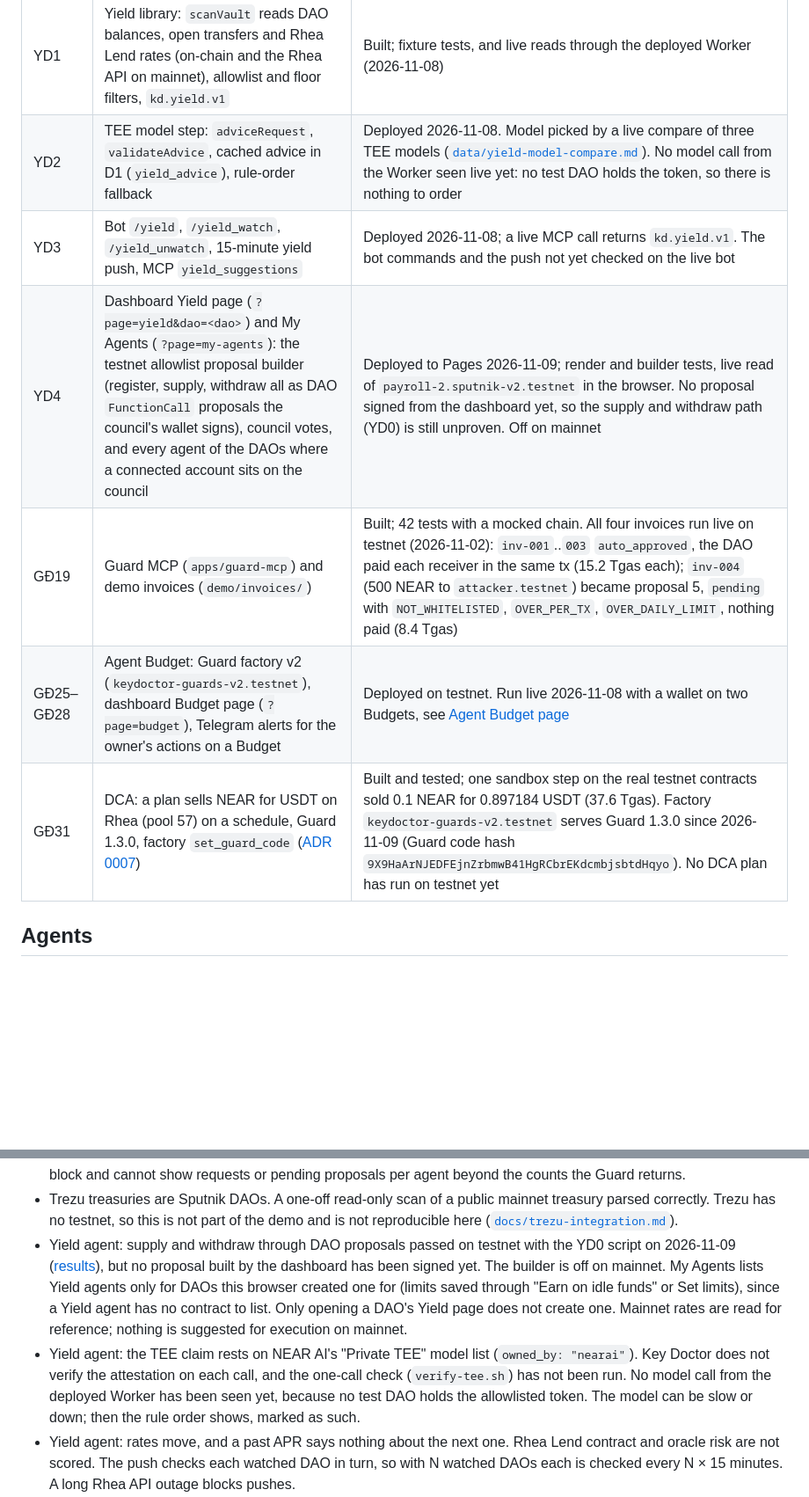
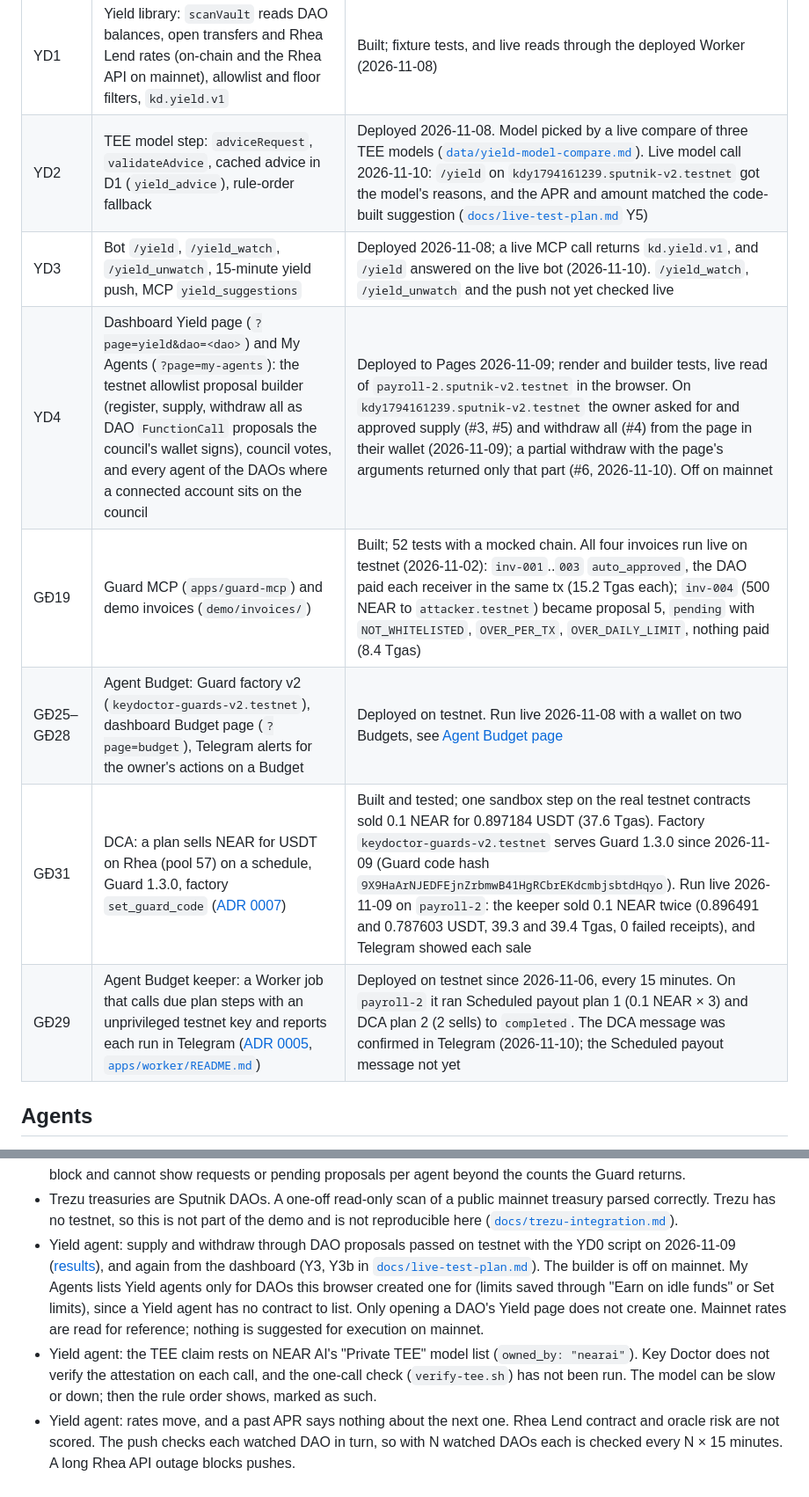
Before and after one commit to BLV-Labs/keydoctor, a Markdown page: README.md, 2 parts joined by grey strips. Shown at 88% size. Drawn GitHub-style; blank space fills up the shorter version.

```diff
--- a/README.md
+++ b/README.md
@@ -194,11 +194,12 @@ Requires Node.js 22.18+ and pnpm 10. `corepack enable` installs the pnpm version
 | GĐ18 | Guard testnet setup script (`scripts/guard-setup/setup.sh`) | Ran end to end on testnet (2026-11-02): full Guard 1.0.0 deployed, role added, funded and locked; `setup.sh verify` passes |
 | YD1 | Yield library: `scanVault` reads DAO balances, open transfers and Rhea Lend rates (on-chain and the Rhea API on mainnet), allowlist and floor filters, `kd.yield.v1` | Built; fixture tests, and live reads through the deployed Worker (2026-11-08) |
-| YD2 | TEE model step: `adviceRequest`, `validateAdvice`, cached advice in D1 (`yield_advice`), rule-order fallback | Deployed 2026-11-08. Model picked by a live compare of three TEE models ([`data/yield-model-compare.md`](data/yield-model-compare.md)). No model call from the Worker seen live yet: no test DAO holds the token, so there is nothing to order |
-| YD3 | Bot `/yield`, `/yield_watch`, `/yield_unwatch`, 15-minute yield push, MCP `yield_suggestions` | Deployed 2026-11-08; a live MCP call returns `kd.yield.v1`. The bot commands and the push not yet checked on the live bot |
-| YD4 | Dashboard Yield page (`?page=yield&dao=<dao>`) and My Agents (`?page=my-agents`): the testnet allowlist proposal builder (register, supply, withdraw all as DAO `FunctionCall` proposals the council's wallet signs), council votes, and every agent of the DAOs where a connected account sits on the council | Deployed to Pages 2026-11-09; render and builder tests, live read of `payroll-2.sputnik-v2.testnet` in the browser. No proposal signed from the dashboard yet, so the supply and withdraw path (YD0) is still unproven. Off on mainnet |
-| GĐ19 | Guard MCP (`apps/guard-mcp`) and demo invoices (`demo/invoices/`) | Built; 42 tests with a mocked chain. All four invoices run live on testnet (2026-11-02): `inv-001`..`003` `auto_approved`, the DAO paid each receiver in the same tx (15.2 Tgas each); `inv-004` (500 NEAR to `attacker.testnet`) became proposal 5, `pending` with `NOT_WHITELISTED`, `OVER_PER_TX`, `OVER_DAILY_LIMIT`, nothing paid (8.4 Tgas) |
+| YD2 | TEE model step: `adviceRequest`, `validateAdvice`, cached advice in D1 (`yield_advice`), rule-order fallback | Deployed 2026-11-08. Model picked by a live compare of three TEE models ([`data/yield-model-compare.md`](data/yield-model-compare.md)). Live model call 2026-11-10: `/yield` on `kdy1794161239.sputnik-v2.testnet` got the model's reasons, and the APR and amount matched the code-built suggestion ([`docs/live-test-plan.md`](docs/live-test-plan.md) Y5) |
+| YD3 | Bot `/yield`, `/yield_watch`, `/yield_unwatch`, 15-minute yield push, MCP `yield_suggestions` | Deployed 2026-11-08; a live MCP call returns `kd.yield.v1`, and `/yield` answered on the live bot (2026-11-10). `/yield_watch`, `/yield_unwatch` and the push not yet checked live |
+| YD4 | Dashboard Yield page (`?page=yield&dao=<dao>`) and My Agents (`?page=my-agents`): the testnet allowlist proposal builder (register, supply, withdraw all as DAO `FunctionCall` proposals the council's wallet signs), council votes, and every agent of the DAOs where a connected account sits on the council | Deployed to Pages 2026-11-09; render and builder tests, live read of `payroll-2.sputnik-v2.testnet` in the browser. On `kdy1794161239.sputnik-v2.testnet` the owner asked for and approved supply (#3, #5) and withdraw all (#4) from the page in their wallet (2026-11-09); a partial withdraw with the page's arguments returned only that part (#6, 2026-11-10). Off on mainnet |
+| GĐ19 | Guard MCP (`apps/guard-mcp`) and demo invoices (`demo/invoices/`) | Built; 52 tests with a mocked chain. All four invoices run live on testnet (2026-11-02): `inv-001`..`003` `auto_approved`, the DAO paid each receiver in the same tx (15.2 Tgas each); `inv-004` (500 NEAR to `attacker.testnet`) became proposal 5, `pending` with `NOT_WHITELISTED`, `OVER_PER_TX`, `OVER_DAILY_LIMIT`, nothing paid (8.4 Tgas) |
 | GĐ25–GĐ28 | Agent Budget: Guard factory v2 (`keydoctor-guards-v2.testnet`), dashboard Budget page (`?page=budget`), Telegram alerts for the owner's actions on a Budget | Deployed on testnet. Run live 2026-11-08 with a wallet on two Budgets, see [Agent Budget page](#agent-budget-page-dashboard-testnet) |
-| GĐ31 | DCA: a plan sells NEAR for USDT on Rhea (pool 57) on a schedule, Guard 1.3.0, factory `set_guard_code` ([ADR 0007](docs/decisions/0007-dca-swap-step.md)) | Built and tested; one sandbox step on the real testnet contracts sold 0.1 NEAR for 0.897184 USDT (37.6 Tgas). Factory `keydoctor-guards-v2.testnet` serves Guard 1.3.0 since 2026-11-09 (Guard code hash `9X9HaArNJEDFEjnZrbmwB41HgRCbrEKdcmbjsbtdHqyo`). No DCA plan has run on testnet yet |
+| GĐ31 | DCA: a plan sells NEAR for USDT on Rhea (pool 57) on a schedule, Guard 1.3.0, factory `set_guard_code` ([ADR 0007](docs/decisions/0007-dca-swap-step.md)) | Built and tested; one sandbox step on the real testnet contracts sold 0.1 NEAR for 0.897184 USDT (37.6 Tgas). Factory `keydoctor-guards-v2.testnet` serves Guard 1.3.0 since 2026-11-09 (Guard code hash `9X9HaArNJEDFEjnZrbmwB41HgRCbrEKdcmbjsbtdHqyo`). Run live 2026-11-09 on `payroll-2`: the keeper sold 0.1 NEAR twice (0.896491 and 0.787603 USDT, 39.3 and 39.4 Tgas, 0 failed receipts), and Telegram showed each sale |
+| GĐ29 | Agent Budget keeper: a Worker job that calls due plan steps with an unprivileged testnet key and reports each run in Telegram ([ADR 0005](docs/decisions/0005-unprivileged-keeper-key.md), [`apps/worker/README.md`](apps/worker/README.md)) | Deployed on testnet since 2026-11-06, every 15 minutes. On `payroll-2` it ran Scheduled payout plan 1 (0.1 NEAR × 3) and DCA plan 2 (2 sells) to `completed`. The DCA message was confirmed in Telegram (2026-11-10); the Scheduled payout message not yet |
 
 ## Agents
 
@@ -386,8 +387,8 @@ V1 alerts and suggests; it never moves funds. The plan is in [`docs/stories/epic
 - Agent Budget: creating one locks about 4.7 NEAR on the DAO for the Sputnik code, which no one can get back: Sputnik has no self-delete. The Guard's part (about 3.6 NEAR, or 0.01 with the global Guard code) is not refundable either, because the Guard has no close method yet.
 - Agent Guard page: it creates proposals only; voting happens in the DAO's own UI. It reads a Guard's views at one block and cannot show requests or pending proposals per agent beyond the counts the Guard returns.
 - Trezu treasuries are Sputnik DAOs. A one-off read-only scan of a public mainnet treasury parsed correctly. Trezu has no testnet, so this is not part of the demo and is not reproducible here ([`docs/trezu-integration.md`](docs/trezu-integration.md)).
-- Yield agent: supply and withdraw through DAO proposals passed on testnet with the YD0 script on 2026-11-09 ([results](docs/yield-spike-2026-11-09.md)), but no proposal built by the dashboard has been signed yet. The builder is off on mainnet. My Agents lists Yield agents only for DAOs this browser created one for (limits saved through "Earn on idle funds" or Set limits), since a Yield agent has no contract to list. Only opening a DAO's Yield page does not create one. Mainnet rates are read for reference; nothing is suggested for execution on mainnet.
-- Yield agent: the TEE claim rests on NEAR AI's "Private TEE" model list (`owned_by: "nearai"`). Key Doctor does not verify the attestation on each call, and the one-call check (`verify-tee.sh`) has not been run. No model call from the deployed Worker has been seen yet, because no test DAO holds the allowlisted token. The model can be slow or down; then the rule order shows, marked as such.
+- Yield agent: supply and withdraw through DAO proposals passed on testnet with the YD0 script on 2026-11-09 ([results](docs/yield-spike-2026-11-09.md)), and again from the dashboard (Y3, Y3b in [`docs/live-test-plan.md`](docs/live-test-plan.md)). The builder is off on mainnet. My Agents lists Yield agents only for DAOs this browser created one for (limits saved through "Earn on idle funds" or Set limits), since a Yield agent has no contract to list. Only opening a DAO's Yield page does not create one. Mainnet rates are read for reference; nothing is suggested for execution on mainnet.
+- Yield agent: the TEE claim rests on NEAR AI's "Private TEE" model list (`owned_by: "nearai"`). Key Doctor does not verify the attestation on each call, and the one-call check (`verify-tee.sh`) has not been run. The model can be slow or down; then the rule order shows, marked as such.
 - Yield agent: rates move, and a past APR says nothing about the next one. Rhea Lend contract and oracle risk are not scored. The push checks each watched DAO in turn, so with N watched DAOs each is checked every N × 15 minutes. A long Rhea API outage blocks pushes.
 - Agent Guard: the 24-hour window restarts at the first request after it ends (`docs/final-idea.md` §11.5.7), so an agent can spend up to twice `max_per_day` without the council across a reset. Each request record is stored at the Guard's cost and never deleted; requests stop with `INSUFFICIENT_GUARD_BALANCE` once the balance no longer covers the bond plus that storage (or `min_reserve`, if higher).
 - DCA: testnet only, against Rhea pool 57, which is thin, so its price is a test price (about 7 % under spot when checked). A swap that Rhea refuses still counts as a run and against the 24-hour limit; the NEAR comes back to the Budget wrapped (wNEAR), and unwrapping it is a separate request. There is no Withdraw for USDT yet: it stays in the Budget.
```
Also changed, not shown: other parts of README.md (+4 -5 lines), docs/live-test-plan.md (+6 -6 lines), docs/stories/backlog.md (+2 -2 lines).
